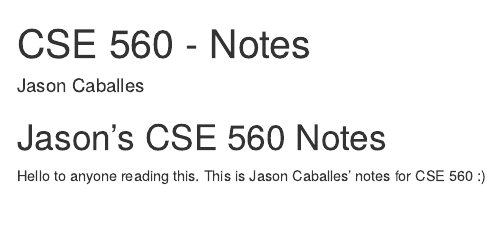
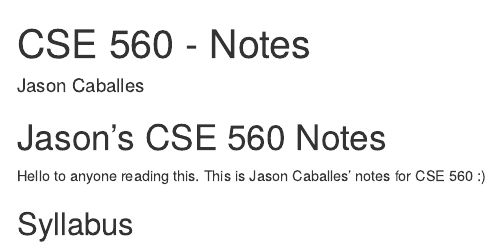
Before and after one commit to Caballesjason/cse_560, an R Markdown document (index.Rmd): the page in a window 1100 px wide, from its top. Rendered offline with R 4.5, knitr and Pandoc, with nearby package versions; drawn as R Markdown's standard HTML page in place of the format the file asks for.

Commit message:
first commit!

```diff
--- a/_bookdown.yml
+++ b/_bookdown.yml
@@ -1,5 +1,7 @@
 ---
-rmd_files: ["index.Rmd", "01-Data-Model-Overview.Rmd"]
+rmd_files:
+  - "index.Rmd"
+  - "01-Data-Model-Overview.Rmd"
 site: bookdown::bookdown_site
 output:
   bookdown::bs4_book: default
--- a/index.Rmd
+++ b/index.Rmd
@@ -1,10 +1,12 @@
 ---
 title: "CSE 560 - Notes"
 author: "Jason Caballes"
-site: bookdown::bookdown_site
-documentclass: book
+site: "bookdown::bookdown_site"
+documentclass: "book"
 output:
-  bookdown::bs4_book: default
+  bookdown::bs4_book: "default"
 ---
-# Jason's CSE 560 Notes {-}
+# Jason's CSE 560 Notes
 Hello to anyone reading this.  This is Jason Caballes' notes for CSE 560 :)
+
+## Syllabus
```
Also changed, not shown: 01-Data-Model-Overview.Rmd (+1 -1 lines), serveWebsite.r (added, +10 -0 lines), 1 other file.
